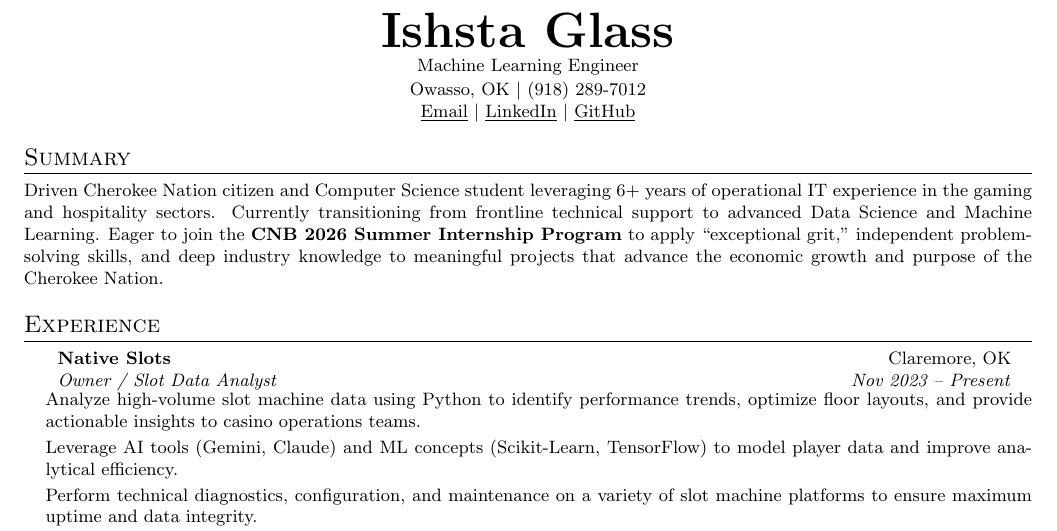
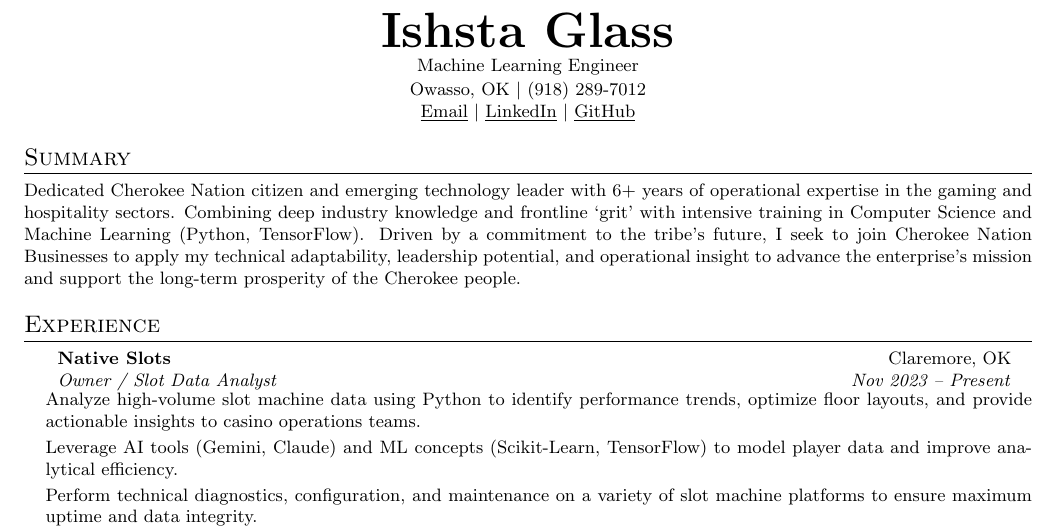
Before and after one commit to ishsta/ishsta, a LaTeX CV (resume.tex): part of the page, cut so that both start at the same text. Compiled offline with pdfLaTeX.

Commit message:
Update summary section in resume.tex
Revised summary to emphasize dedication and leadership potential in technology, highlighting experience and commitment to the Cherokee Nation's future.

```diff
--- a/resume.tex
+++ b/resume.tex
@@ -59,9 +59,7 @@
 
 %----------SUMMARY----------
 \section{Summary}
-\small{
-    Driven Cherokee Nation citizen and Computer Science student leveraging 6+ years of operational IT experience in the gaming and hospitality sectors. Currently transitioning from frontline technical support to advanced Data Science and Machine Learning. Eager to join the \textbf{CNB 2026 Summer Internship Program} to apply ``exceptional grit,'' independent problem-solving skills, and deep industry knowledge to meaningful projects that advance the economic growth and purpose of the Cherokee Nation.
-}
+\small{Dedicated Cherokee Nation citizen and emerging technology leader with 6+ years of operational expertise in the gaming and hospitality sectors. Combining deep industry knowledge and frontline `grit' with intensive training in Computer Science and Machine Learning (Python, TensorFlow). Driven by a commitment to the tribe's future, I seek to join Cherokee Nation Businesses to apply my technical adaptability, leadership potential, and operational insight to advance the enterprise's mission and support the long-term prosperity of the Cherokee people.}
 
 %----------EXPERIENCE----------
 \section{Experience}
```
